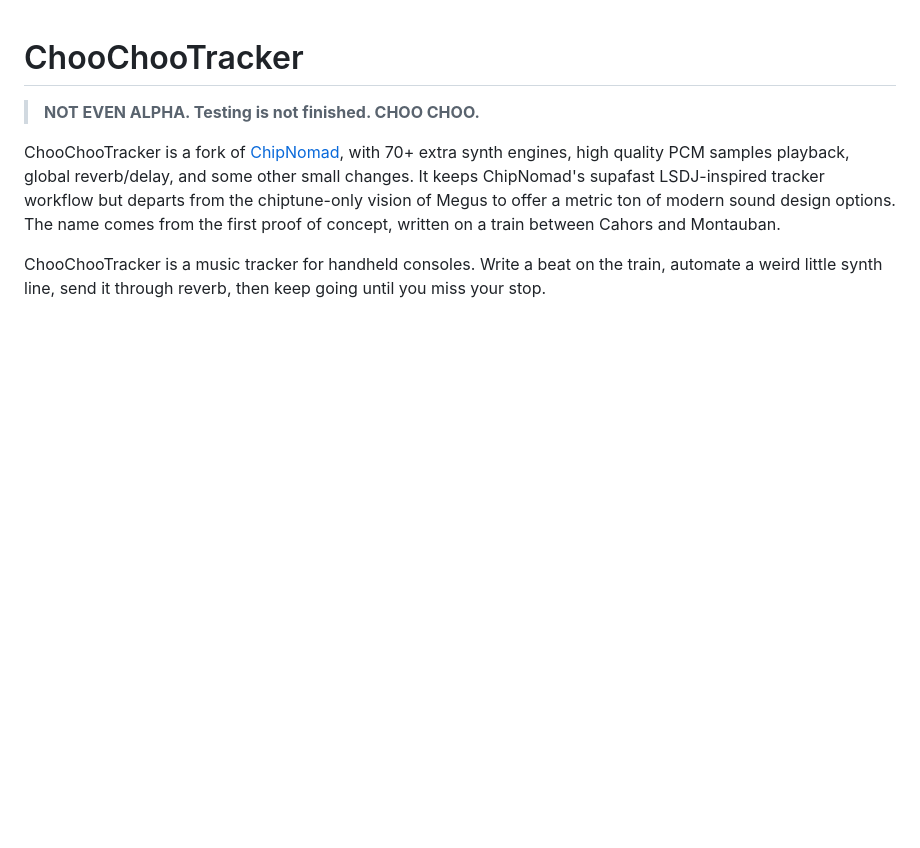
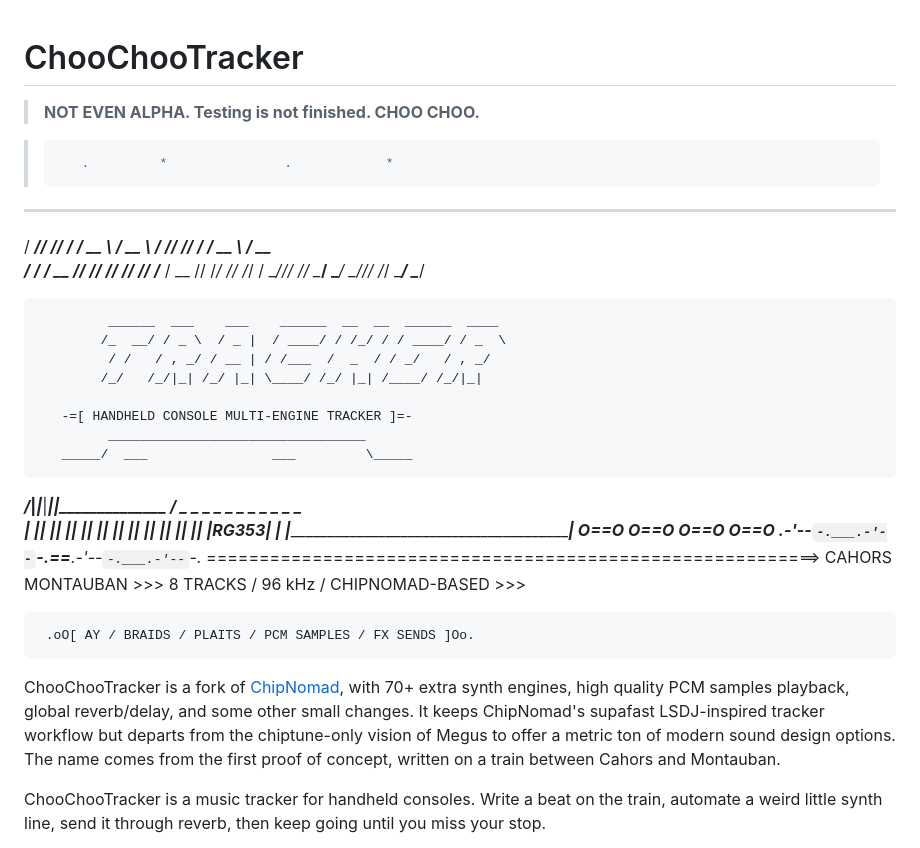
Before and after one commit to paiheulevrai/Choochootracker, a Markdown page: README.md, the part around the change. Drawn GitHub-style; blank space fills up the shorter version.

Commit message:
Enhance README with project details and features
Expanded the README with detailed project description and features.

```diff
--- a/README.md
+++ b/README.md
@@ -1,6 +1,32 @@
 # ChooChooTracker
 
 > **NOT EVEN ALPHA. Testing is not finished. CHOO CHOO.**
+
+>        .         *               .            *
+   ______ __ __  ____   ____   ______ __ __  ____   ____
+  / ____// // / / __ \ / __ \ / ____// // / / __ \ / __ \
+ / /___ /  __  // /_/ // /_/ // /___ /  __  // /_/ // /_/ /
+ \____//_/ /_/ \____/ \____/ \____//_/ /_/ \____/ \____/
+
+             ______  ___    ___    ______  __  __  ______  ____
+            /_  __/ / _ \  / _ |  / ____/ / /_/ / / ____/ / _  \
+             / /   / , _/ / __ | / /___  /  _  / / _/   / , _/
+            /_/   /_/|_| /_/ |_| \____/ /_/ |_| /____/ /_/|_|
+
+       -=[ HANDHELD CONSOLE MULTI-ENGINE TRACKER ]=-
+             _________________________________
+       _____/  ___                ___         \_____
+   ___/_____|_|___|______________|___|_____________\___
+  /  _   _   _   _   _   _   _   _   _   _   _         \
+ |  |_| |_| |_| |_| |_| |_| |_| |_| |_| |_| |_| |RG353| |
+ |______________________________________________________|
+    O==O       O==O             O==O       O==O
+ _.-'--`-.___.-'--`-.___==___.-'--`-.___.-'--`-._
+==========================================================>
+     CAHORS                                       MONTAUBAN
+          >>>  8 TRACKS / 96 kHz / CHIPNOMAD-BASED  >>>
+
+     .oO[ AY / BRAIDS / PLAITS / PCM SAMPLES / FX SENDS ]Oo.
 
 ChooChooTracker is a fork of [ChipNomad](https://github.com/Megus/chipnomad-tracker), with 70+ extra synth engines, high quality PCM samples playback, global reverb/delay, and some other small changes. It keeps ChipNomad's supafast LSDJ-inspired tracker workflow but departs from the chiptune-only vision of Megus to offer a metric ton of modern sound design options. The name comes from the first proof of concept, written on a train between Cahors and Montauban.
 
```
